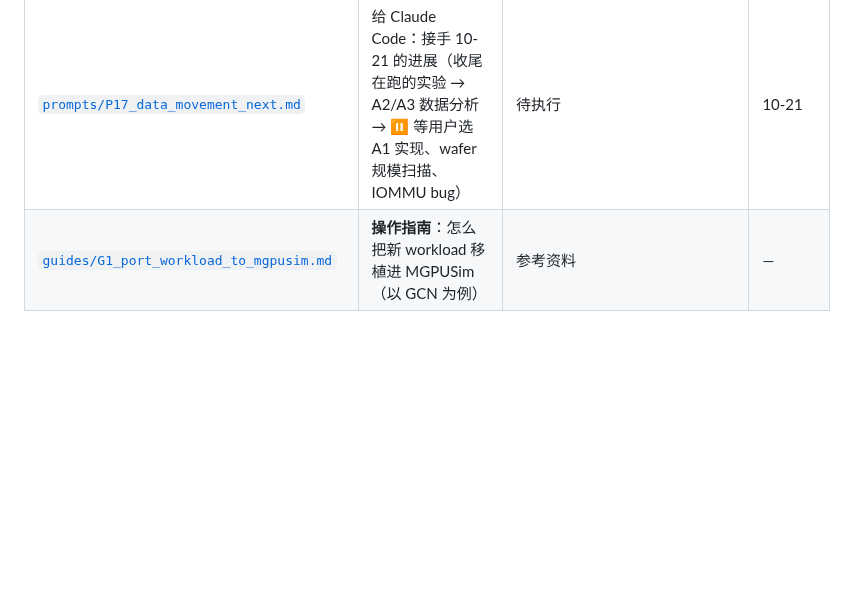
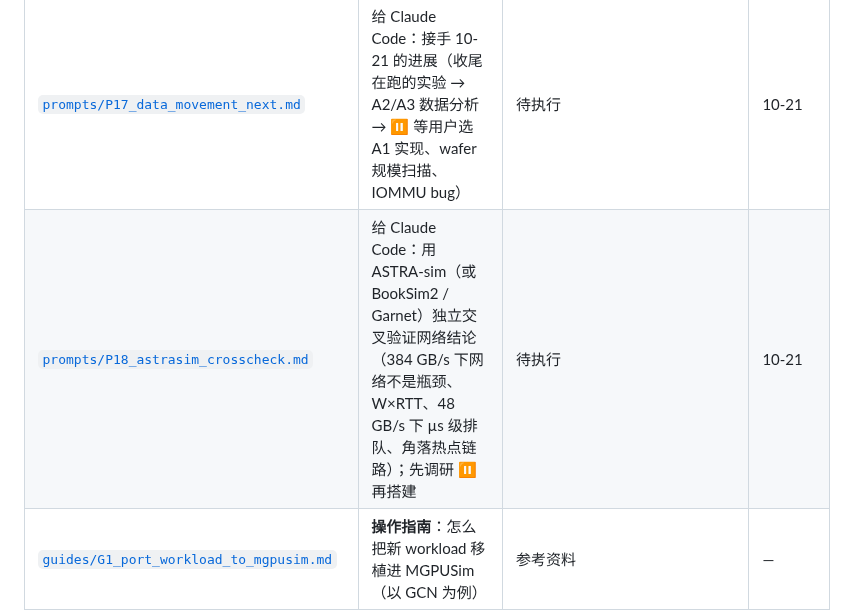
Before and after one commit to DX990307/WSC_datapath, a Markdown page: README.md, the part around the change. Drawn GitHub-style; blank space fills up the shorter version.

Commit message:
prompts/P18: ASTRA-sim cross-check of network conclusions
Co-Authored-By: Claude Opus 5.5 <noreply@anthropic.com>

```diff
--- a/README.md
+++ b/README.md
@@ -112,6 +112,7 @@
 | [`prompts/P15_complete_w64.md`](prompts/P15_complete_w64.md) | 给 Claude Code：Complete 不用 1024 窗口（`t18-window` 64，距离 credit 开，表默认 128 槽），15 个 W2 benchmark × baseline / M1+M2+M3 = 30 个运行，二进制 `d09b18b` | 待执行 | 10-20 |
 | [`prompts/P16_cupath_v3_ablation.md`](prompts/P16_cupath_v3_ablation.md) | 给 Claude Code：按新结构实现（M1 RDMA 端 = 合并 / 打包 / 分配，新增"近处多留"份额；M2 网络 = 多播；M3 保留），再跑小 footprint 消融：26 个 workload × 9 个配置，baseline ≤ 1 小时、每个 benchmark 用到全部 48 个 GPM | 待执行 | 10-20 |
 | [`prompts/P17_data_movement_next.md`](prompts/P17_data_movement_next.md) | 给 Claude Code：接手 10-21 的进展（收尾在跑的实验 → A2/A3 数据分析 → ⏸ 等用户选 A1 实现、wafer 规模扫描、IOMMU bug） | 待执行 | 10-21 |
+| [`prompts/P18_astrasim_crosscheck.md`](prompts/P18_astrasim_crosscheck.md) | 给 Claude Code：用 ASTRA-sim（或 BookSim2 / Garnet）独立交叉验证网络结论（384 GB/s 下网络不是瓶颈、W×RTT、48 GB/s 下 µs 级排队、角落热点链路）；先调研 ⏸ 再搭建 | 待执行 | 10-21 |
 | [`guides/G1_port_workload_to_mgpusim.md`](guides/G1_port_workload_to_mgpusim.md) | **操作指南**：怎么把新 workload 移植进 MGPUSim（以 GCN 为例） | 参考资料 | — |
 
 ## 时间线
```
Also changed, not shown: SYNC.md (+3 -0 lines), prompts/P18_astrasim_crosscheck.md (added, +38 -0 lines).
